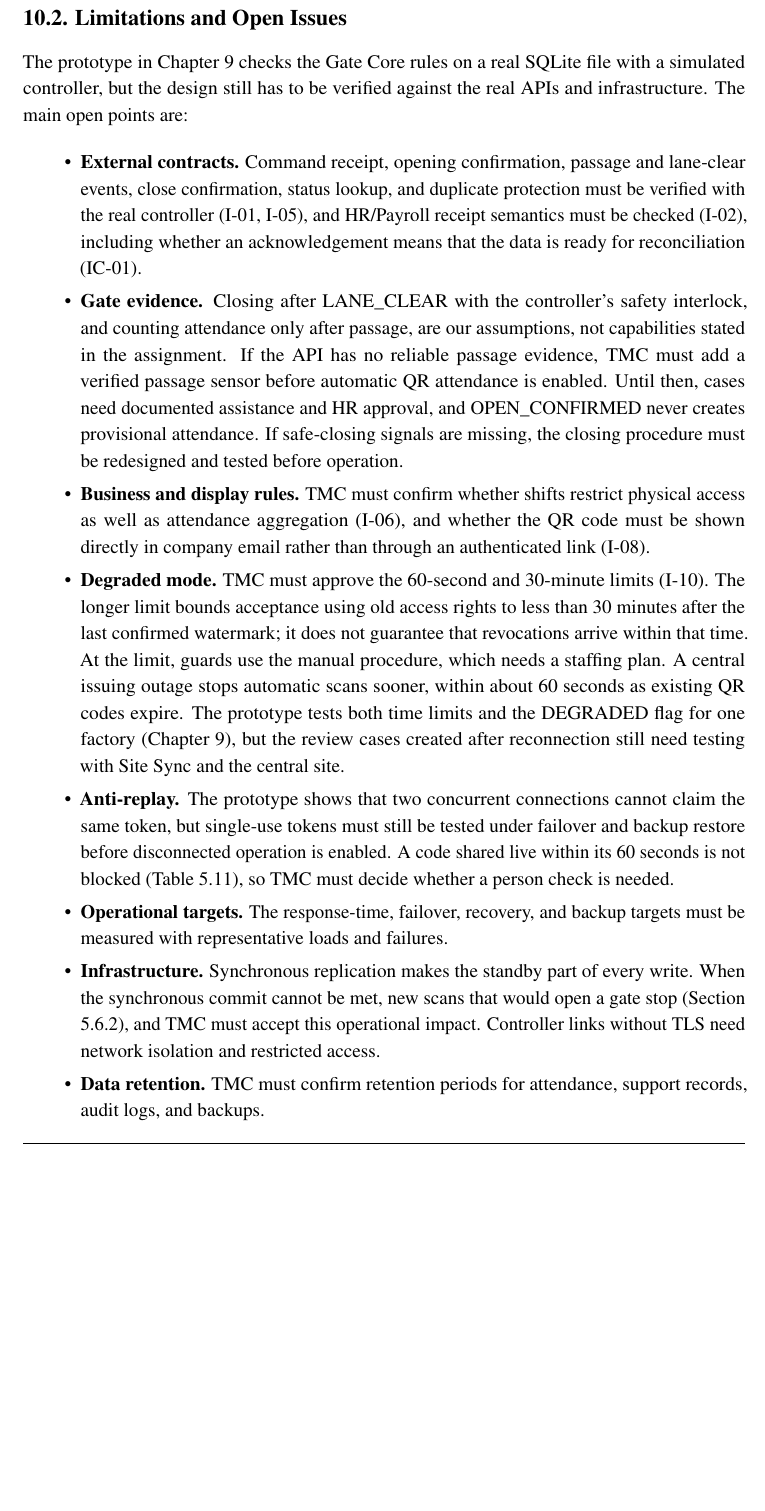
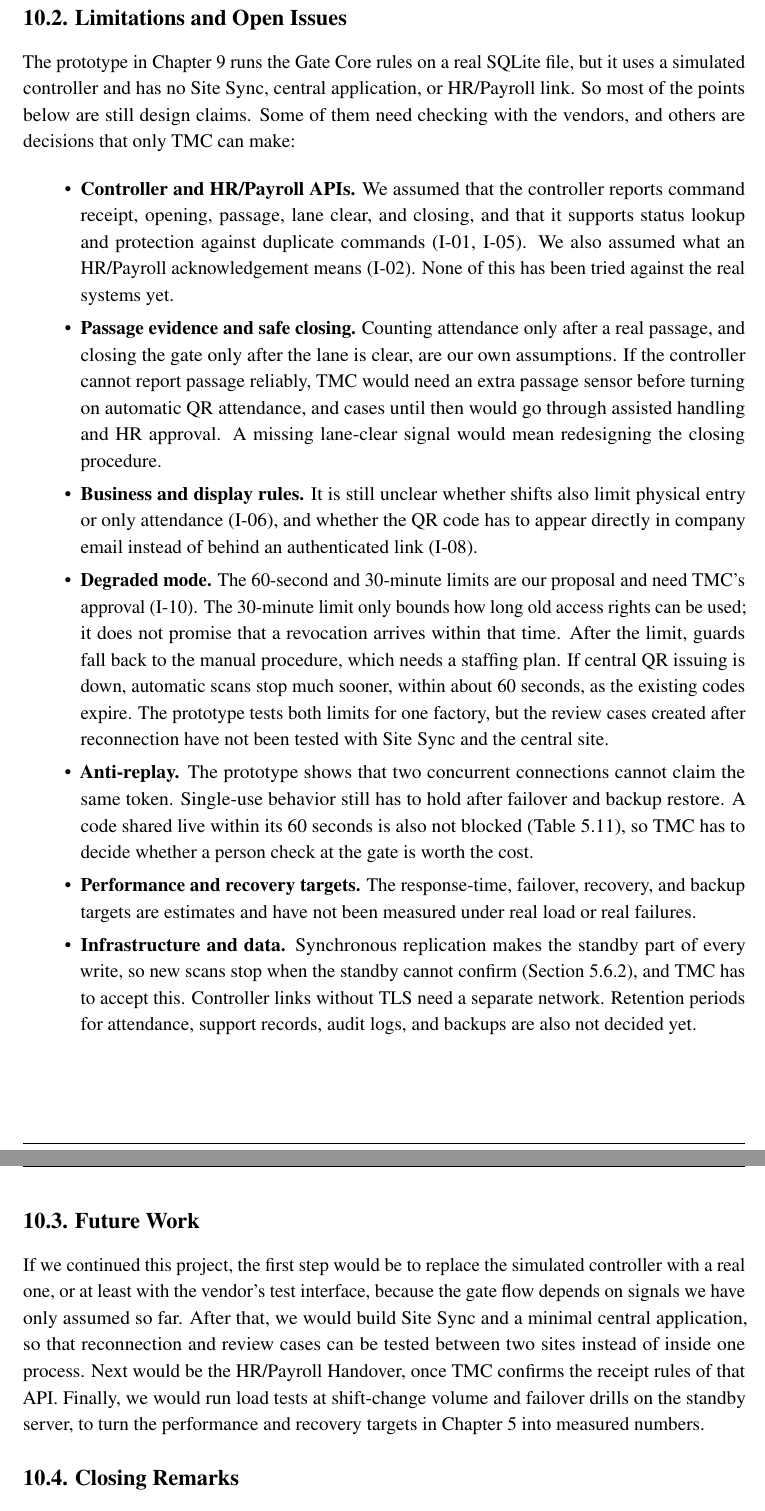
Before and after one commit to Khoavan1406-hub/tmc-qr-attendance-cc01-group1, a LaTeX document (report/main.tex, which reads report/chapters/chapter8.tex): part of page 145 of 145 before the commit and two parts of pages 145 and 146 of 146 after it, the two joined at a grey line, cut so that both start at the same text, the shorter picture padded with empty space. Compiled offline with pdfLaTeX.

Commit message:
docs(report): rewrite Chapter 10 conclusion in plainer prose
Turn 10.1 into paragraphs, shorten 10.2 and drop enum names and
most cross-references, add 10.3 Future Work and 10.4 Closing Remarks.
Technical content and Section 10.2 numbering are unchanged.

Co-Authored-By: Claude Opus 5.5 <noreply@anthropic.com>
Claude-Session: https://claude.ai/code/session_011HNWiB6oKDLafts8eTnmyi

```diff
--- a/report/chapters/chapter8.tex
+++ b/report/chapters/chapter8.tex
@@ -26,16 +24,30 @@ The design gives up the simplicity of a single deployment and accepts that centr
 \phantomsection
 \addcontentsline{toc}{subsection}{10.2. Limitations and Open Issues}
 
-
-The prototype in Chapter 9 checks the Gate Core rules on a real SQLite file with a simulated controller, but the design still has to be verified against the real APIs and infrastructure. The main open points are:
+The prototype in Chapter 9 runs the Gate Core rules on a real SQLite file, but it uses a simulated controller and has no Site Sync, central application, or HR/Payroll link. So most of the points below are still design claims. Some of them need checking with the vendors, and others are decisions that only TMC can make:
 
 \begin{itemize}[leftmargin=36pt, itemsep=2pt, topsep=4pt, parsep=2pt]
-  \item \textbf{External contracts.} Command receipt, opening confirmation, passage and lane-clear events, close confirmation, status lookup, and duplicate protection must be verified with the real controller (I-01, I-05), and HR/Payroll receipt semantics must be checked (I-02), including whether an acknowledgement means that the data is ready for reconciliation (IC-01).
-  \item \textbf{Gate evidence.} Closing after LANE\_CLEAR with the controller's safety interlock, and counting attendance only after passage, are our assumptions, not capabilities stated in the assignment. If the API has no reliable passage evidence, TMC must add a verified passage sensor before automatic QR attendance is enabled. Until then, cases need documented assistance and HR approval, and OPEN\_CONFIRMED never creates provisional attendance. If safe-closing signals are missing, the closing procedure must be redesigned and tested before operation.
-  \item \textbf{Business and display rules.} TMC must confirm whether shifts restrict physical access as well as attendance aggregation (I-06), and whether the QR code must be shown directly in company email rather than through an authenticated link (I-08).
-  \item \textbf{Degraded mode.} TMC must approve the 60-second and 30-minute limits (I-10). The longer limit bounds acceptance using old access rights to less than 30 minutes after the last confirmed watermark; it does not guarantee that revocations arrive within that time. At the limit, guards use the manual procedure, which needs a staffing plan. A central issuing outage stops automatic scans sooner, within about 60 seconds as existing QR codes expire. The prototype tests both time limits and the DEGRADED flag for one factory (Chapter 9), but the review cases created after reconnection still need testing with Site Sync and the central site.
-  \item \textbf{Anti-replay.} The prototype shows that two concurrent connections cannot claim the same token, but single-use tokens must still be tested under failover and backup restore before disconnected operation is enabled. A code shared live within its 60 seconds is not blocked (Table 5.11), so TMC must decide whether a person check is needed.
-  \item \textbf{Operational targets.} The response-time, failover, recovery, and backup targets must be measured with representative loads and failures.
-  \item \textbf{Infrastructure.} Synchronous replication makes the standby part of every write. When the synchronous commit cannot be met, new scans that would open a gate stop (Section 5.6.2), and TMC must accept this operational impact. Controller links without TLS need network isolation and restricted access.
-  \item \textbf{Data retention.} TMC must confirm retention periods for attendance, support records, audit logs, and backups.
+  \item \textbf{Controller and HR/Payroll APIs.} We assumed that the controller reports command receipt, opening, passage, lane clear, and closing, and that it supports status lookup and protection against duplicate commands (I-01, I-05). We also assumed what an HR/Payroll acknowledgement means (I-02). None of this has been tried against the real systems yet.
+  \item \textbf{Passage evidence and safe closing.} Counting attendance only after a real passage, and closing the gate only after the lane is clear, are our own assumptions. If the controller cannot report passage reliably, TMC would need an extra passage sensor before turning on automatic QR attendance, and cases until then would go through assisted handling and HR approval. A missing lane-clear signal would mean redesigning the closing procedure.
+  \item \textbf{Business and display rules.} It is still unclear whether shifts also limit physical entry or only attendance (I-06), and whether the QR code has to appear directly in company email instead of behind an authenticated link (I-08).
+  \item \textbf{Degraded mode.} The 60-second and 30-minute limits are our proposal and need TMC's approval (I-10). The 30-minute limit only bounds how long old access rights can be used; it does not promise that a revocation arrives within that time. After the limit, guards fall back to the manual procedure, which needs a staffing plan. If central QR issuing is down, automatic scans stop much sooner, within about 60 seconds, as the existing codes expire. The prototype tests both limits for one factory, but the review cases created after reconnection have not been tested with Site Sync and the central site.
+  \item \textbf{Anti-replay.} The prototype shows that two concurrent connections cannot claim the same token. Single-use behavior still has to hold after failover and backup restore. A code shared live within its 60 seconds is also not blocked (Table 5.11), so TMC has to decide whether a person check at the gate is worth the cost.
+  \item \textbf{Performance and recovery targets.} The response-time, failover, recovery, and backup targets are estimates and have not been measured under real load or real failures.
+  \item \textbf{Infrastructure and data.} Synchronous replication makes the standby part of every write, so new scans stop when the standby cannot confirm (Section 5.6.2), and TMC has to accept this. Controller links without TLS need a separate network. Retention periods for attendance, support records, audit logs, and backups are also not decided yet.
 \end{itemize}
+
+\Needspace{9\baselineskip}
+\subsection*{10.3. Future Work}
+
+\phantomsection
+\addcontentsline{toc}{subsection}{10.3. Future Work}
+
+If we continued this project, the first step would be to replace the simulated controller with a real one, or at least with the vendor's test interface, because the gate flow depends on signals we have only assumed so far. After that, we would build Site Sync and a minimal central application, so that reconnection and review cases can be tested between two sites instead of inside one process. Next would be the HR/Payroll Handover, once TMC confirms the receipt rules of that API. Finally, we would run load tests at shift-change volume and failover drills on the standby server, to turn the performance and recovery targets in Chapter 5 into measured numbers.
+
+\Needspace{6\baselineskip}
+\subsection*{10.4. Closing Remarks}
+
+\phantomsection
+\addcontentsline{toc}{subsection}{10.4. Closing Remarks}
+
+Working on this system showed us that the hardest part was not drawing the modules but being honest about what we did not know: what the turnstile really reports, how long a factory can safely work offline, and when a scan really means that someone came to work. We tried to keep those questions visible as assumptions instead of hiding them inside the design. The architecture is ready to be checked against TMC's real devices and APIs, and we expect some of its details to change once that happens, while the main structure should stay the same.
```
Also changed, not shown: report/chapters/chapter8.tex (16 more changed lines).
